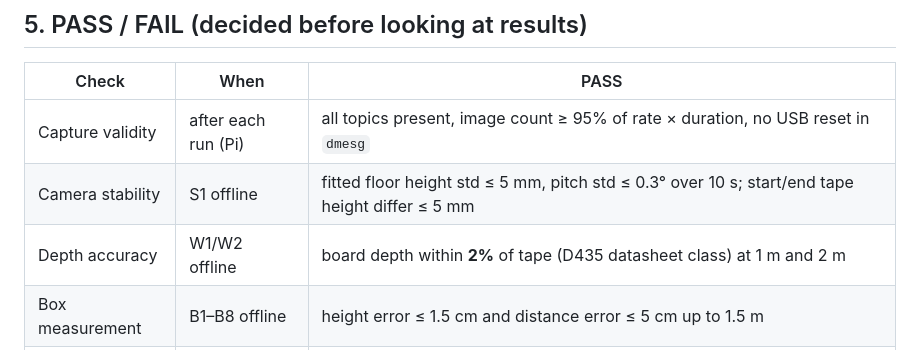
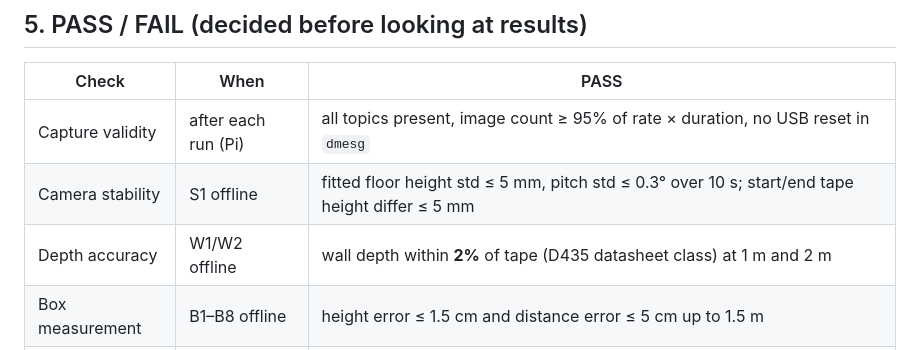
Before and after one commit to KaiserRichard/wbr-perception-phase1-runtime, a Markdown page: lab/mobile_demo/CHECKLIST_2026-10-24.md, the part around the change. Drawn GitHub-style.

Commit message:
lab: wall wording
Co-Authored-By: Claude Opus 5.5 <noreply@anthropic.com>

```diff
--- a/lab/mobile_demo/CHECKLIST_2026-10-24.md
+++ b/lab/mobile_demo/CHECKLIST_2026-10-24.md
@@ -84,7 +84,7 @@ stay at 15 Hz (8.8 MB/s measured).
 |---|---|---|
 | Capture validity | after each run (Pi) | all topics present, image count ≥ 95% of rate × duration, no USB reset in `dmesg` |
 | Camera stability | S1 offline | fitted floor height std ≤ 5 mm, pitch std ≤ 0.3° over 10 s; start/end tape height differ ≤ 5 mm |
-| Depth accuracy | W1/W2 offline | board depth within **2%** of tape (D435 datasheet class) at 1 m and 2 m |
+| Depth accuracy | W1/W2 offline | wall depth within **2%** of tape (D435 datasheet class) at 1 m and 2 m |
 | Box measurement | B1–B8 offline | height error ≤ 1.5 cm and distance error ≤ 5 cm up to 1.5 m |
 | Advisory | B, A offline | 3–12 cm → JUMP_CANDIDATE, 20 cm → STOP_CANDIDATE, empty → NONE (current assumed thresholds) |
 | ORB tracking | M1, M2, L1 | tracking OK ≥ 95% of frames, no reset/new map |
```
